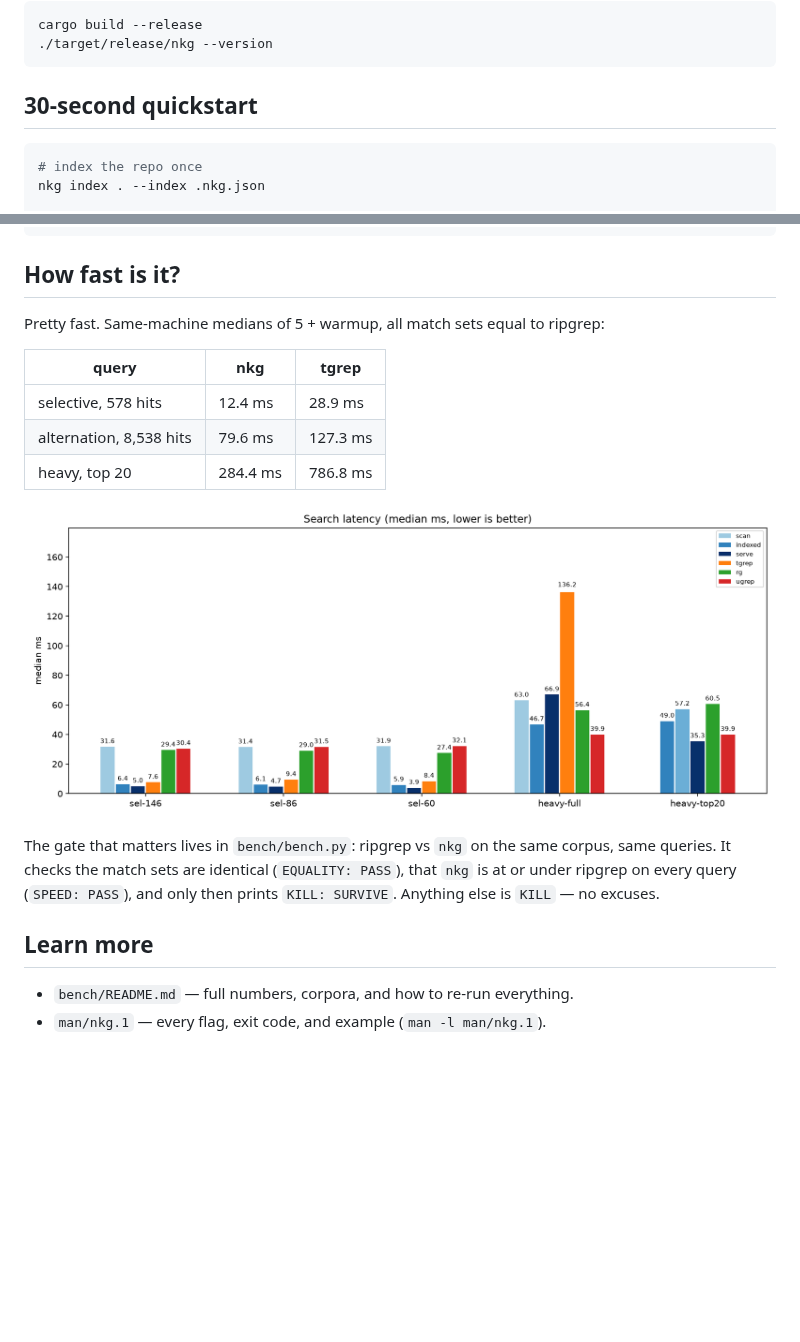
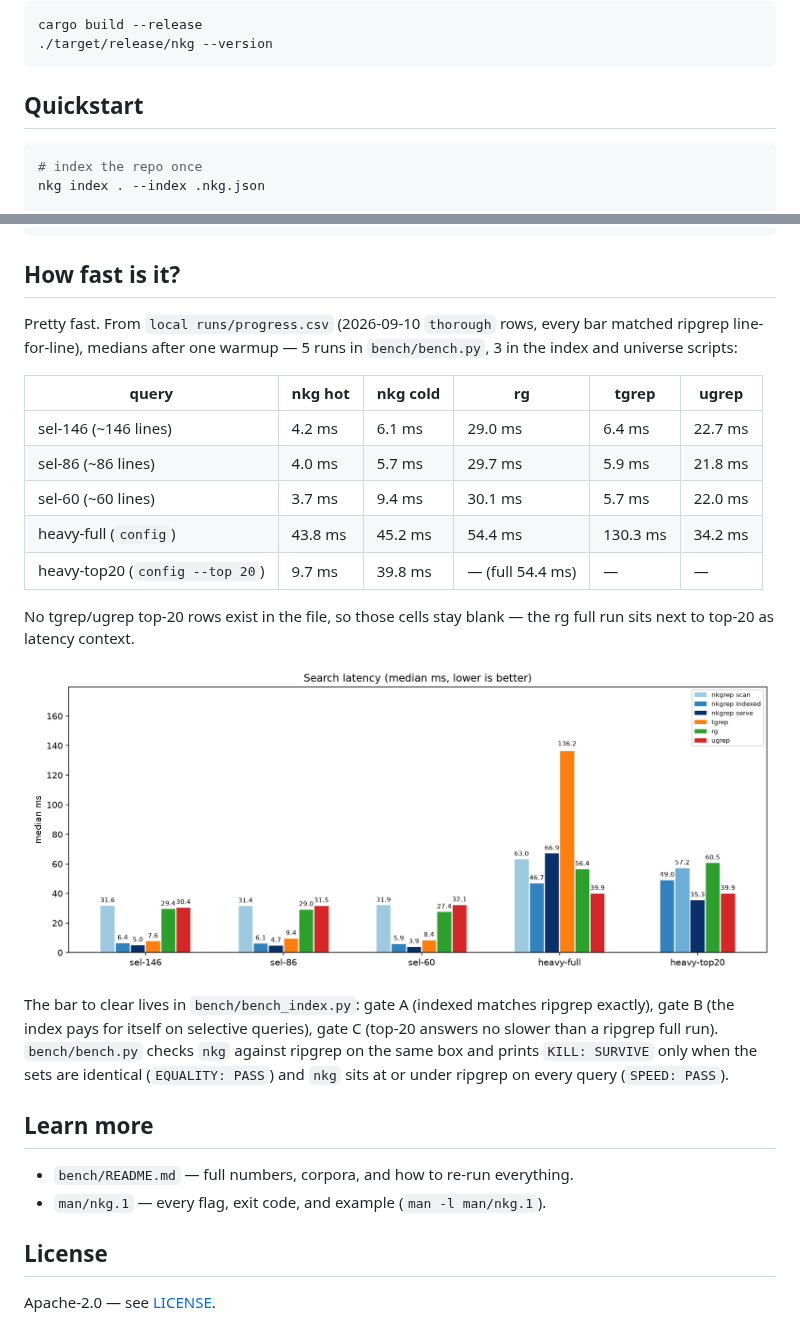
Before and after one commit to HEKPYTO/NKGREP, a Markdown page: README.md, 2 parts joined by grey strips. GitHub-like rendering; pictures changed too: bench/benchmark.png; blank space fills up the shorter version.

Commit message:
docs: simplify readme, document subdirs, and refresh table

````diff
--- a/README.md
+++ b/README.md
@@ -21,7 +21,7 @@ cargo build --release
 ./target/release/nkg --version
 ```
 
-## 30-second quickstart
+## Quickstart
 
 ```bash
 # index the repo once
@@ -48,24 +48,27 @@ Each hit comes back as one JSON object per line:
 
 ## How fast is it?
 
-Pretty fast. Same-machine medians of 5 + warmup, all match sets equal to
-ripgrep:
+Pretty fast. From `local runs/progress.csv` (2026-09-10 `thorough` rows, every bar matched ripgrep line-for-line), medians after one warmup — 5 runs in `bench/bench.py`, 3 in the index and universe scripts:
 
-| query | nkg | tgrep |
-|---|---|---|
-| selective, 578 hits | 12.4 ms | 28.9 ms |
-| alternation, 8,538 hits | 79.6 ms | 127.3 ms |
-| heavy, top 20 | 284.4 ms | 786.8 ms |
+| query | nkg hot | nkg cold | rg | tgrep | ugrep |
+|---|---|---|---|---|---|
+| sel-146 (~146 lines) | 4.2 ms | 6.1 ms | 29.0 ms | 6.4 ms | 22.7 ms |
+| sel-86 (~86 lines) | 4.0 ms | 5.7 ms | 29.7 ms | 5.9 ms | 21.8 ms |
+| sel-60 (~60 lines) | 3.7 ms | 9.4 ms | 30.1 ms | 5.7 ms | 22.0 ms |
+| heavy-full (`config`) | 43.8 ms | 45.2 ms | 54.4 ms | 130.3 ms | 34.2 ms |
+| heavy-top20 (`config --top 20`) | 9.7 ms | 39.8 ms | — (full 54.4 ms) | — | — |
+
+No tgrep/ugrep top-20 rows exist in the file, so those cells stay blank — the rg full run sits next to top-20 as latency context.
 
 ![benchmark](bench/benchmark.png)
 
-The gate that matters lives in `bench/bench.py`: ripgrep vs `nkg` on the
-same corpus, same queries. It checks the match sets are identical
-(`EQUALITY: PASS`), that `nkg` is at or under ripgrep on every query
-(`SPEED: PASS`), and only then prints `KILL: SURVIVE`. Anything else is
-`KILL` — no excuses.
+The bar to clear lives in `bench/bench_index.py`: gate A (indexed matches ripgrep exactly), gate B (the index pays for itself on selective queries), gate C (top-20 answers no slower than a ripgrep full run). `bench/bench.py` checks `nkg` against ripgrep on the same box and prints `KILL: SURVIVE` only when the sets are identical (`EQUALITY: PASS`) and `nkg` sits at or under ripgrep on every query (`SPEED: PASS`).
 
 ## Learn more
 
 - `bench/README.md` — full numbers, corpora, and how to re-run everything.
 - `man/nkg.1` — every flag, exit code, and example (`man -l man/nkg.1`).
+
+## License
+
+Apache-2.0 — see [LICENSE](LICENSE).
````
Also changed, not shown: completions/README.md (added, +24 -0 lines), man/README.md (added, +12 -0 lines), src/README.md (added, +48 -0 lines), 2 other files.
